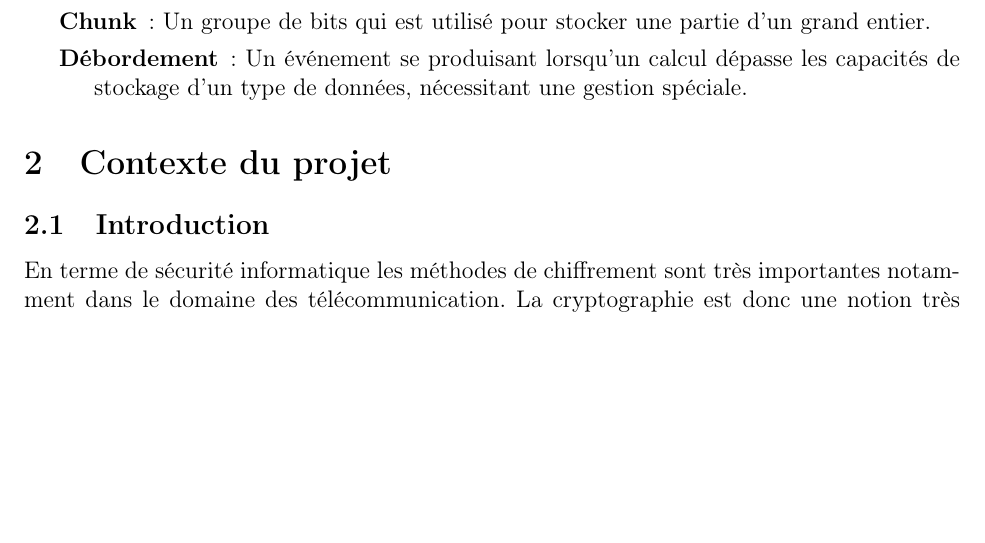
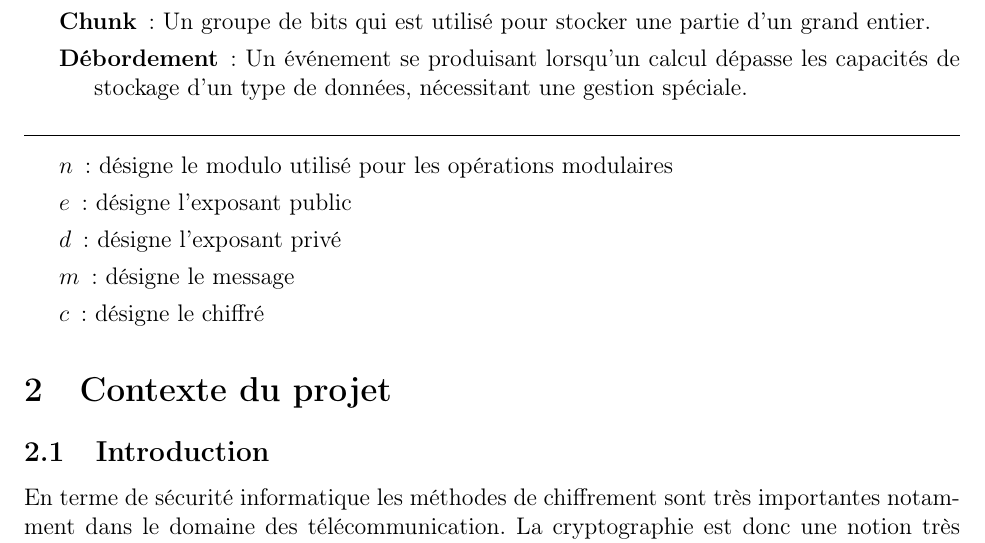
Before and after one commit to ExOP17/Power_Analysis_On_RSA_With_ChipWhisperer, a LaTeX document (survey/rapport.tex, which reads survey/sections/0_definition_notation.tex): part of page 3 of 9, cut so that both start at the same text, the shorter picture padded with empty space. Compiled offline with pdfLaTeX.

Commit message:
Ajout des defs et notations

```diff
--- a/survey/sections/0_definition_notation.tex
+++ b/survey/sections/0_definition_notation.tex
@@ -3,3 +3,11 @@
     \item[Chunk] : Un groupe de bits qui est utilisé pour stocker une partie d'un grand entier.
     \item[Débordement] : Un événement se produisant lorsqu'un calcul dépasse les capacités de stockage d'un type de données, nécessitant une gestion spéciale.
 \end{description}
+    \hrulefill
+\begin{description}
+    \item[$n$] : désigne le modulo utilisé pour les opérations modulaires
+    \item[$e$] : désigne l'exposant public
+    \item[$d$] : désigne l'exposant privé
+    \item[$m$] : désigne le message
+    \item[$c$] : désigne le chiffré
+\end{description}
```
Also changed, not shown: survey/rapport.pdf.
